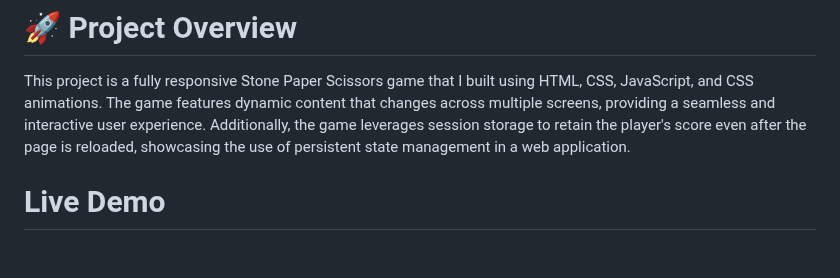
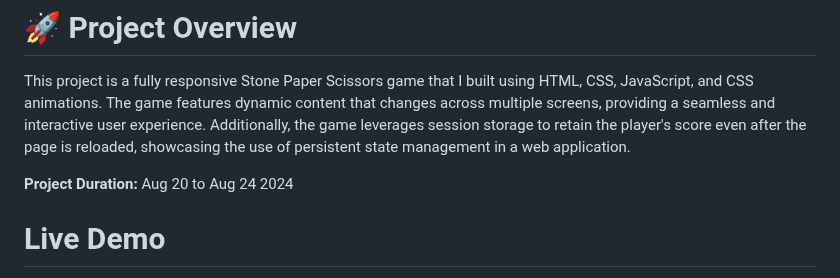
Before and after one commit to Sushanth-Personal/Stone-Paper-Scissors-Game, a Markdown page: README.md, the part around the change. Drawn GitHub-style; blank space fills up the shorter version.

```diff
--- a/README.md
+++ b/README.md
@@ -3,6 +3,7 @@
 # 🚀 Project Overview
 This project is a fully responsive Stone Paper Scissors game that I built using HTML, CSS, JavaScript, and CSS animations. The game features dynamic content that changes across multiple screens, providing a seamless and interactive user experience. Additionally, the game leverages session storage to retain the player's score even after the page is reloaded, showcasing the use of persistent state management in a web application.
 
+**Project Duration:**  Aug 20 to Aug 24 2024
 # Live  Demo
 https://sushanth-personal.github.io/Stone-Paper-Scissors-Game/
 # 📸 Screenshots
```
